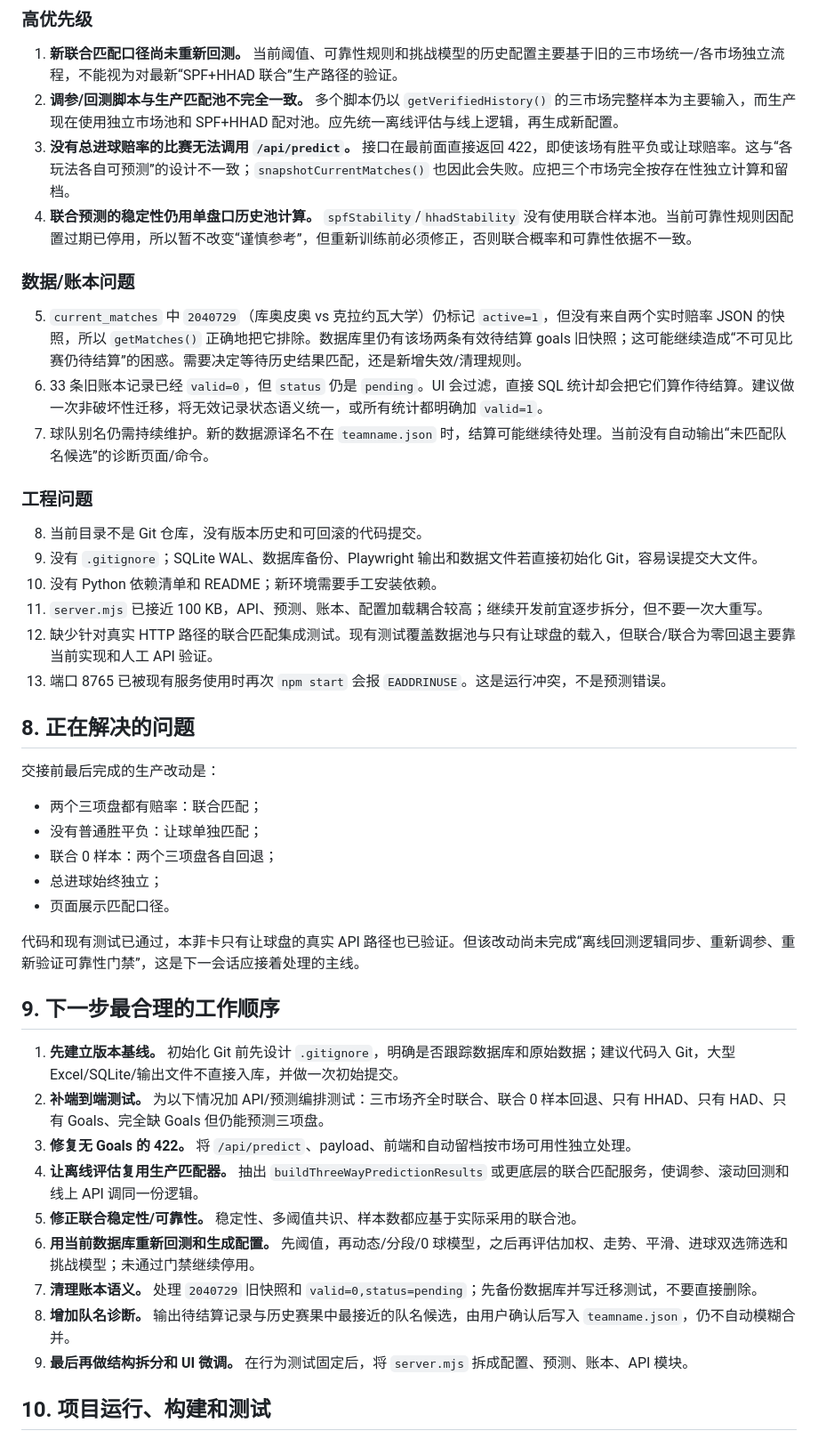
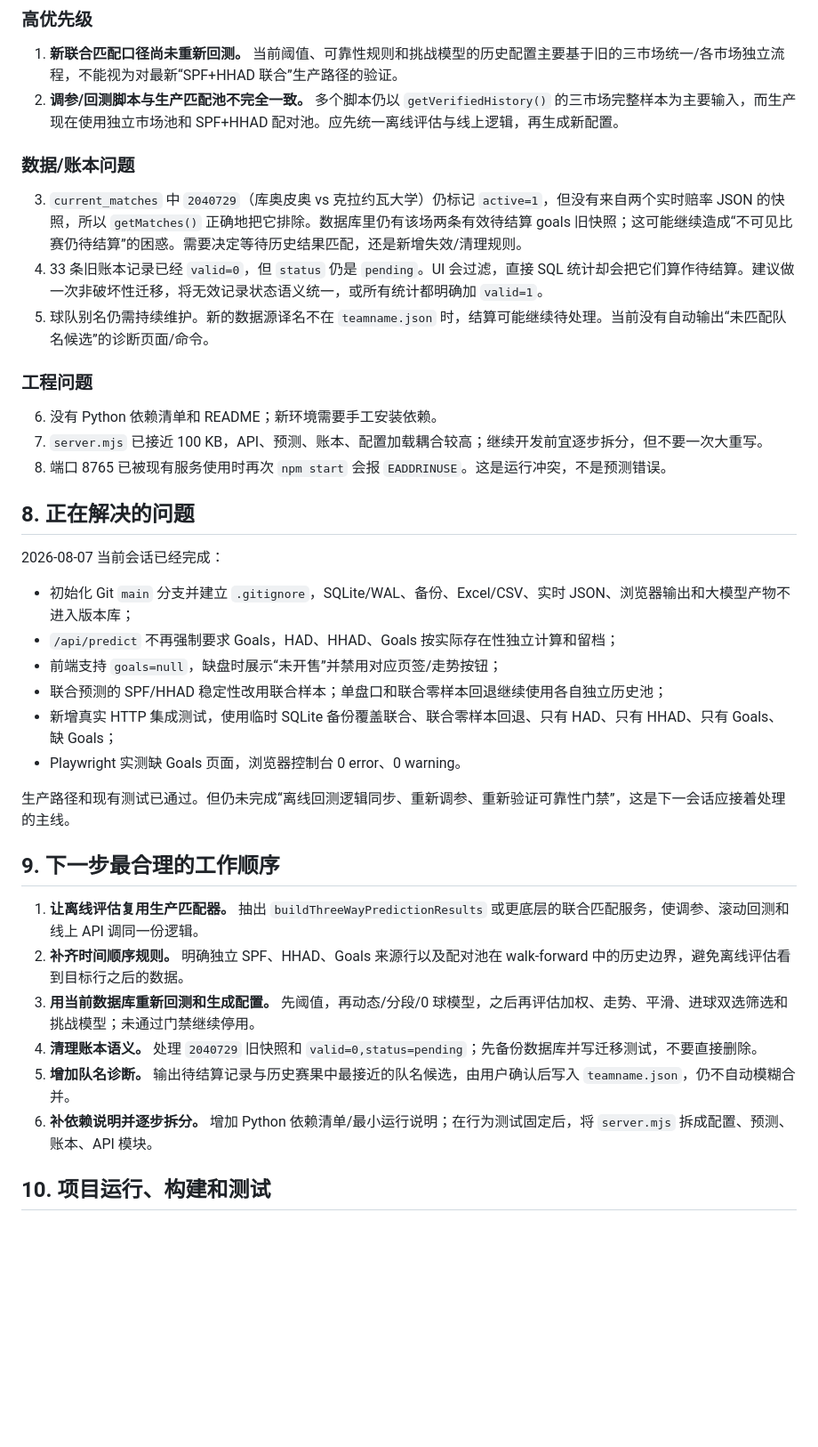
Before and after one commit to beckwang41-ship-it/betwin, a Markdown page: HANDOFF.md, the part around one of its changes. Shown at 89% size. Rendered like a GitHub page; blank space fills up the shorter version.

Commit message:
docs: refresh project handoff

```diff
--- a/HANDOFF.md
+++ b/HANDOFF.md
@@ -184,47 +184,40 @@ public/index.html + app.js + styles.css
 
 1. **新联合匹配口径尚未重新回测。** 当前阈值、可靠性规则和挑战模型的历史配置主要基于旧的三市场统一/各市场独立流程，不能视为对最新“SPF+HHAD 联合”生产路径的验证。
 2. **调参/回测脚本与生产匹配池不完全一致。** 多个脚本仍以 `getVerifiedHistory()` 的三市场完整样本为主要输入，而生产现在使用独立市场池和 SPF+HHAD 配对池。应先统一离线评估与线上逻辑，再生成新配置。
-3. **没有总进球赔率的比赛无法调用 `/api/predict`。** 接口在最前面直接返回 422，即使该场有胜平负或让球赔率。这与“各玩法各自可预测”的设计不一致；`snapshotCurrentMatches()` 也因此会失败。应把三个市场完全按存在性独立计算和留档。
-4. **联合预测的稳定性仍用单盘口历史池计算。** `spfStability`/`hhadStability` 没有使用联合样本池。当前可靠性规则因配置过期已停用，所以暂不改变“谨慎参考”，但重新训练前必须修正，否则联合概率和可靠性依据不一致。
 
 ### 数据/账本问题
 
-5. `current_matches` 中 `2040729`（库奥皮奥 vs 克拉约瓦大学）仍标记 `active=1`，但没有来自两个实时赔率 JSON 的快照，所以 `getMatches()` 正确地把它排除。数据库里仍有该场两条有效待结算 goals 旧快照；这可能继续造成“不可见比赛仍待结算”的困惑。需要决定等待历史结果匹配，还是新增失效/清理规则。
-6. 33 条旧账本记录已经 `valid=0`，但 `status` 仍是 `pending`。UI 会过滤，直接 SQL 统计却会把它们算作待结算。建议做一次非破坏性迁移，将无效记录状态语义统一，或所有统计都明确加 `valid=1`。
-7. 球队别名仍需持续维护。新的数据源译名不在 `teamname.json` 时，结算可能继续待处理。当前没有自动输出“未匹配队名候选”的诊断页面/命令。
+3. `current_matches` 中 `2040729`（库奥皮奥 vs 克拉约瓦大学）仍标记 `active=1`，但没有来自两个实时赔率 JSON 的快照，所以 `getMatches()` 正确地把它排除。数据库里仍有该场两条有效待结算 goals 旧快照；这可能继续造成“不可见比赛仍待结算”的困惑。需要决定等待历史结果匹配，还是新增失效/清理规则。
+4. 33 条旧账本记录已经 `valid=0`，但 `status` 仍是 `pending`。UI 会过滤，直接 SQL 统计却会把它们算作待结算。建议做一次非破坏性迁移，将无效记录状态语义统一，或所有统计都明确加 `valid=1`。
+5. 球队别名仍需持续维护。新的数据源译名不在 `teamname.json` 时，结算可能继续待处理。当前没有自动输出“未匹配队名候选”的诊断页面/命令。
 
 ### 工程问题
 
-8. 当前目录不是 Git 仓库，没有版本历史和可回滚的代码提交。
-9. 没有 `.gitignore`；SQLite WAL、数据库备份、Playwright 输出和数据文件若直接初始化 Git，容易误提交大文件。
-10. 没有 Python 依赖清单和 README；新环境需要手工安装依赖。
-11. `server.mjs` 已接近 100 KB，API、预测、账本、配置加载耦合较高；继续开发前宜逐步拆分，但不要一次大重写。
-12. 缺少针对真实 HTTP 路径的联合匹配集成测试。现有测试覆盖数据池与只有让球盘的载入，但联合/联合为零回退主要靠当前实现和人工 API 验证。
-13. 端口 8765 已被现有服务使用时再次 `npm start` 会报 `EADDRINUSE`。这是运行冲突，不是预测错误。
+6. 没有 Python 依赖清单和 README；新环境需要手工安装依赖。
+7. `server.mjs` 已接近 100 KB，API、预测、账本、配置加载耦合较高；继续开发前宜逐步拆分，但不要一次大重写。
+8. 端口 8765 已被现有服务使用时再次 `npm start` 会报 `EADDRINUSE`。这是运行冲突，不是预测错误。
 
 ## 8. 正在解决的问题
 
-交接前最后完成的生产改动是：
+2026-08-07 当前会话已经完成：
 
-- 两个三项盘都有赔率：联合匹配；
-- 没有普通胜平负：让球单独匹配；
-- 联合 0 样本：两个三项盘各自回退；
-- 总进球始终独立；
-- 页面展示匹配口径。
+- 初始化 Git `main` 分支并建立 `.gitignore`，SQLite/WAL、备份、Excel/CSV、实时 JSON、浏览器输出和大模型产物不进入版本库；
+- `/api/predict` 不再强制要求 Goals，HAD、HHAD、Goals 按实际存在性独立计算和留档；
+- 前端支持 `goals=null`，缺盘时展示“未开售”并禁用对应页签/走势按钮；
+- 联合预测的 SPF/HHAD 稳定性改用联合样本；单盘口和联合零样本回退继续使用各自独立历史池；
+- 新增真实 HTTP 集成测试，使用临时 SQLite 备份覆盖联合、联合零样本回退、只有 HAD、只有 HHAD、只有 Goals、缺 Goals；
+- Playwright 实测缺 Goals 页面，浏览器控制台 0 error、0 warning。
 
-代码和现有测试已通过，本菲卡只有让球盘的真实 API 路径也已验证。但该改动尚未完成“离线回测逻辑同步、重新调参、重新验证可靠性门禁”，这是下一会话应接着处理的主线。
+生产路径和现有测试已通过。但仍未完成“离线回测逻辑同步、重新调参、重新验证可靠性门禁”，这是下一会话应接着处理的主线。
 
 ## 9. 下一步最合理的工作顺序
 
-1. **先建立版本基线。** 初始化 Git 前先设计 `.gitignore`，明确是否跟踪数据库和原始数据；建议代码入 Git，大型 Excel/SQLite/输出文件不直接入库，并做一次初始提交。
-2. **补端到端测试。** 为以下情况加 API/预测编排测试：三市场齐全时联合、联合 0 样本回退、只有 HHAD、只有 HAD、只有 Goals、完全缺 Goals 但仍能预测三项盘。
-3. **修复无 Goals 的 422。** 将 `/api/predict`、payload、前端和自动留档按市场可用性独立处理。
-4. **让离线评估复用生产匹配器。** 抽出 `buildThreeWayPredictionResults` 或更底层的联合匹配服务，使调参、滚动回测和线上 API 调同一份逻辑。
-5. **修正联合稳定性/可靠性。** 稳定性、多阈值共识、样本数都应基于实际采用的联合池。
-6. **用当前数据库重新回测和生成配置。** 先阈值，再动态/分段/0 球模型，之后再评估加权、走势、平滑、进球双选筛选和挑战模型；未通过门禁继续停用。
-7. **清理账本语义。** 处理 `2040729` 旧快照和 `valid=0,status=pending`；先备份数据库并写迁移测试，不要直接删除。
-8. **增加队名诊断。** 输出待结算记录与历史赛果中最接近的队名候选，由用户确认后写入 `teamname.json`，仍不自动模糊合并。
-9. **最后再做结构拆分和 UI 微调。** 在行为测试固定后，将 `server.mjs` 拆成配置、预测、账本、API 模块。
+1. **让离线评估复用生产匹配器。** 抽出 `buildThreeWayPredictionResults` 或更底层的联合匹配服务，使调参、滚动回测和线上 API 调同一份逻辑。
+2. **补齐时间顺序规则。** 明确独立 SPF、HHAD、Goals 来源行以及配对池在 walk-forward 中的历史边界，避免离线评估看到目标行之后的数据。
+3. **用当前数据库重新回测和生成配置。** 先阈值，再动态/分段/0 球模型，之后再评估加权、走势、平滑、进球双选筛选和挑战模型；未通过门禁继续停用。
+4. **清理账本语义。** 处理 `2040729` 旧快照和 `valid=0,status=pending`；先备份数据库并写迁移测试，不要直接删除。
+5. **增加队名诊断。** 输出待结算记录与历史赛果中最接近的队名候选，由用户确认后写入 `teamname.json`，仍不自动模糊合并。
+6. **补依赖说明并逐步拆分。** 增加 Python 依赖清单/最小运行说明；在行为测试固定后，将 `server.mjs` 拆成配置、预测、账本、API 模块。
 
 ## 10. 项目运行、构建和测试
 
```
Also changed, not shown: other parts of HANDOFF.md (+7 -21 lines).
